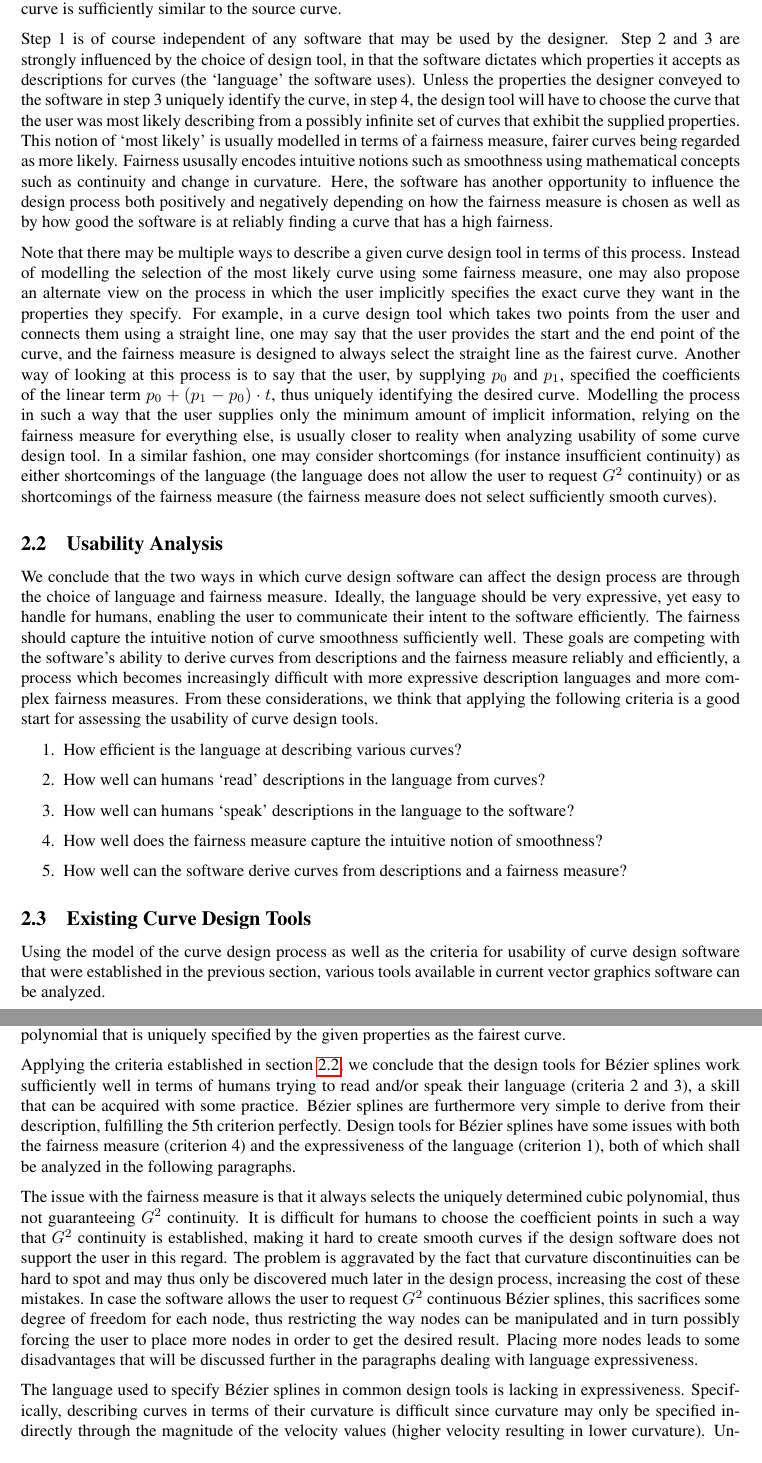
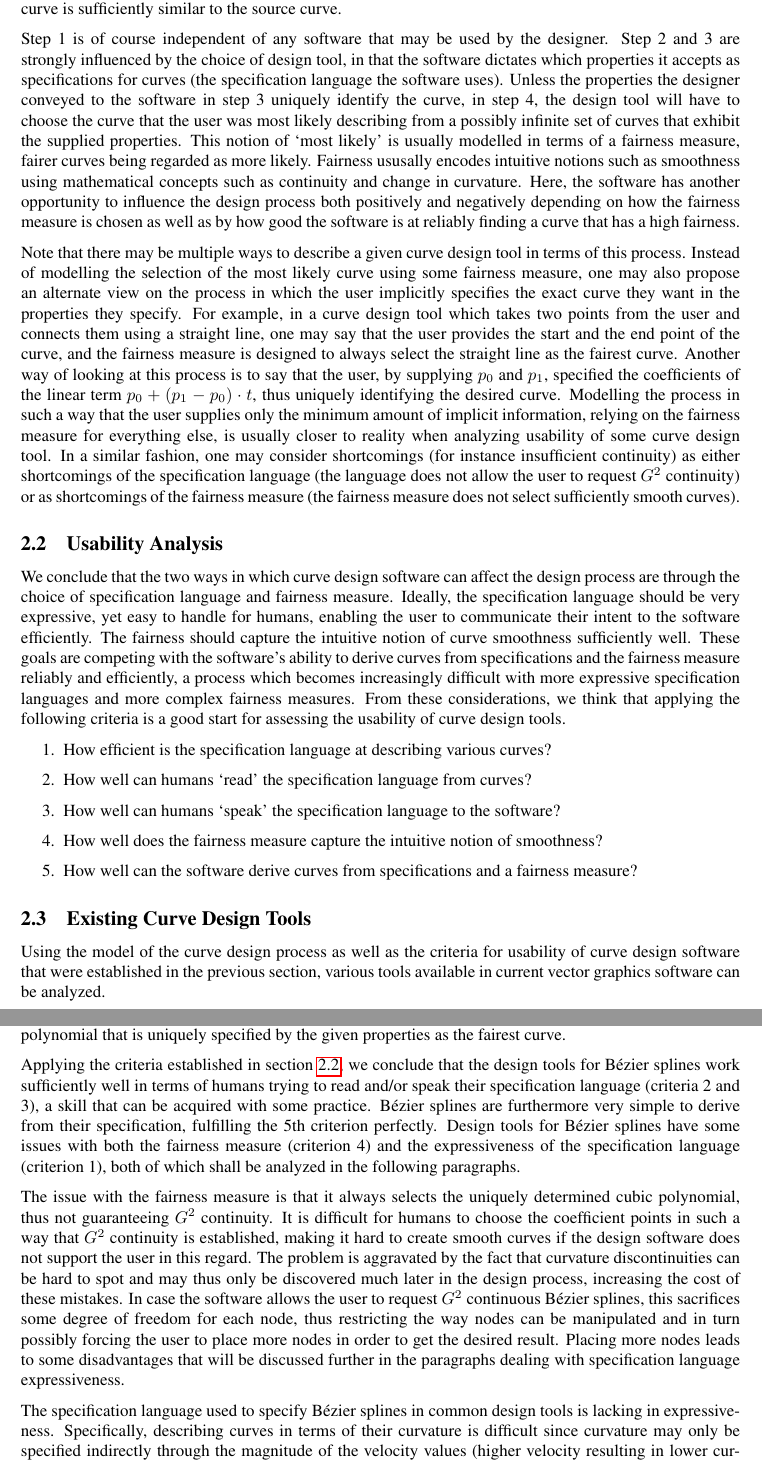
Before and after one commit to julianbrunner/kurve, a LaTeX paper (idp/documentation/paper.tex): two parts of pages 2 and 3 of 7, joined at a grey line, cut so that both start at the same text. Compiled offline with pdfLaTeX.

Commit message:
fixed some more wording issues

```diff
--- a/idp/documentation/paper.tex
+++ b/idp/documentation/paper.tex
@@ -63,21 +62,21 @@
 
 			Steps 2 to 4 are then repeated on portions of the curve in order to make small adjustments until the result curve is sufficiently similar to the source curve.
 
-			Step 1 is of course independent of any software that may be used by the designer. Step 2 and 3 are strongly influenced by the choice of design tool, in that the software dictates which properties it accepts as descriptions for curves (the `language' the software uses). Unless the properties the designer conveyed to the software in step 3 uniquely identify the curve, in step 4, the design tool will have to choose the curve that the user was most likely describing from a possibly infinite set of curves that exhibit the supplied properties. This notion of `most likely' is usually modelled in terms of a fairness measure, fairer curves being regarded as more likely. Fairness ususally encodes intuitive notions such as smoothness using mathematical concepts such as continuity and change in curvature. Here, the software has another opportunity to influence the design process both positively and negatively depending on how the fairness measure is chosen as well as by how good the software is at reliably finding a curve that has a high fairness.
+			Step 1 is of course independent of any software that may be used by the designer. Step 2 and 3 are strongly influenced by the choice of design tool, in that the software dictates which properties it accepts as specifications for curves (the specification language the software uses). Unless the properties the designer conveyed to the software in step 3 uniquely identify the curve, in step 4, the design tool will have to choose the curve that the user was most likely describing from a possibly infinite set of curves that exhibit the supplied properties. This notion of `most likely' is usually modelled in terms of a fairness measure, fairer curves being regarded as more likely. Fairness ususally encodes intuitive notions such as smoothness using mathematical concepts such as continuity and change in curvature. Here, the software has another opportunity to influence the design process both positively and negatively depending on how the fairness measure is chosen as well as by how good the software is at reliably finding a curve that has a high fairness.
 
-			Note that there may be multiple ways to describe a given curve design tool in terms of this process. Instead of modelling the selection of the most likely curve using some fairness measure, one may also propose an alternate view on the process in which the user implicitly specifies the exact curve they want in the properties they specify. For example, in a curve design tool which takes two points from the user and connects them using a straight line, one may say that the user provides the start and the end point of the curve, and the fairness measure is designed to always select the straight line as the fairest curve. Another way of looking at this process is to say that the user, by supplying \(p_0\) and \(p_1\), specified the coefficients of the linear term \(p_0 + (p_1 - p_0) \cdot t\), thus uniquely identifying the desired curve. Modelling the process in such a way that the user supplies only the minimum amount of implicit information, relying on the fairness measure for everything else, is usually closer to reality when analyzing usability of some curve design tool. In a similar fashion, one may consider shortcomings (for instance insufficient continuity) as either shortcomings of the language (the language does not allow the user to request \(G^2\) continuity) or as shortcomings of the fairness measure (the fairness measure does not select sufficiently smooth curves).
+			Note that there may be multiple ways to describe a given curve design tool in terms of this process. Instead of modelling the selection of the most likely curve using some fairness measure, one may also propose an alternate view on the process in which the user implicitly specifies the exact curve they want in the properties they specify. For example, in a curve design tool which takes two points from the user and connects them using a straight line, one may say that the user provides the start and the end point of the curve, and the fairness measure is designed to always select the straight line as the fairest curve. Another way of looking at this process is to say that the user, by supplying \(p_0\) and \(p_1\), specified the coefficients of the linear term \(p_0 + (p_1 - p_0) \cdot t\), thus uniquely identifying the desired curve. Modelling the process in such a way that the user supplies only the minimum amount of implicit information, relying on the fairness measure for everything else, is usually closer to reality when analyzing usability of some curve design tool. In a similar fashion, one may consider shortcomings (for instance insufficient continuity) as either shortcomings of the specification language (the language does not allow the user to request \(G^2\) continuity) or as shortcomings of the fairness measure (the fairness measure does not select sufficiently smooth curves).
 
 		\subsection{Usability Analysis}
 		\label{section:usability_analysis}
 
-			We conclude that the two ways in which curve design software can affect the design process are through the choice of language and fairness measure. Ideally, the language should be very expressive, yet easy to handle for humans, enabling the user to communicate their intent to the software efficiently. The fairness should capture the intuitive notion of curve smoothness sufficiently well. These goals are competing with the software's ability to derive curves from descriptions and the fairness measure reliably and efficiently, a process which becomes increasingly difficult with more expressive description languages and more complex fairness measures. From these considerations, we think that applying the following criteria is a good start for assessing the usability of curve design tools.
+			We conclude that the two ways in which curve design software can affect the design process are through the choice of specification language and fairness measure. Ideally, the specification language should be very expressive, yet easy to handle for humans, enabling the user to communicate their intent to the software efficiently. The fairness should capture the intuitive notion of curve smoothness sufficiently well. These goals are competing with the software's ability to derive curves from specifications and the fairness measure reliably and efficiently, a process which becomes increasingly difficult with more expressive specification languages and more complex fairness measures. From these considerations, we think that applying the following criteria is a good start for assessing the usability of curve design tools.
 
 			\begin{enumerate}
-				\item How efficient is the language at describing various curves?
-				\item How well can humans `read' descriptions in the language from curves?
-				\item How well can humans `speak' descriptions in the language to the software?
+				\item How efficient is the specification language at describing various curves?
+				\item How well can humans `read' the specification language from curves?
+				\item How well can humans `speak' the specification language to the software?
 				\item How well does the fairness measure capture the intuitive notion of smoothness?
-				\item How well can the software derive curves from descriptions and a fairness measure?
+				\item How well can the software derive curves from specifications and a fairness measure?
 			\end{enumerate}
 
 		\subsection{Existing Curve Design Tools}
@@ -94,11 +93,11 @@
 
 				When applying the model introduced in section \ref{section:curve_design_process} to Bézier spline design tools, there are two possibilities for modelling the fairness measure. One way to view things is to assume that the user, in supplying the four coefficient points of each curve segment, uniquely specifies each segment and thus the entire curve, leaving no room for choosing a curve according to some fairness measure. Since users usually don't think about Bézier splines that way, it is more practical to assume that the user only supplies both point and velocity at the start and end of each curve segment, with a fairness measure designed to always choose the cubic polynomial that is uniquely specified by the given properties as the fairest curve.
 
-				Applying the criteria established in section \ref{section:usability_analysis}, we conclude that the design tools for Bézier splines work sufficiently well in terms of humans trying to read and/or speak their language (criteria 2 and 3), a skill that can be acquired with some practice. Bézier splines are furthermore very simple to derive from their description, fulfilling the 5th criterion perfectly. Design tools for Bézier splines have some issues with both the fairness measure (criterion 4) and the expressiveness of the language (criterion 1), both of which shall be analyzed in the following paragraphs.
+				Applying the criteria established in section \ref{section:usability_analysis}, we conclude that the design tools for Bézier splines work sufficiently well in terms of humans trying to read and/or speak their specification language (criteria 2 and 3), a skill that can be acquired with some practice. Bézier splines are furthermore very simple to derive from their specification, fulfilling the 5th criterion perfectly. Design tools for Bézier splines have some issues with both the fairness measure (criterion 4) and the expressiveness of the specification language (criterion 1), both of which shall be analyzed in the following paragraphs.
 
-				The issue with the fairness measure is that it always selects the uniquely determined cubic polynomial, thus not guaranteeing \(G^2\) continuity. It is difficult for humans to choose the coefficient points in such a way that \(G^2\) continuity is established, making it hard to create smooth curves if the design software does not support the user in this regard. The problem is aggravated by the fact that curvature discontinuities can be hard to spot and may thus only be discovered much later in the design process, increasing the cost of these mistakes. In case the software allows the user to request \(G^2\) continuous Bézier splines, this sacrifices some degree of freedom for each node, thus restricting the way nodes can be manipulated and in turn possibly forcing the user to place more nodes in order to get the desired result. Placing more nodes leads to some disadvantages that will be discussed further in the paragraphs dealing with language expressiveness.
+				The issue with the fairness measure is that it always selects the uniquely determined cubic polynomial, thus not guaranteeing \(G^2\) continuity. It is difficult for humans to choose the coefficient points in such a way that \(G^2\) continuity is established, making it hard to create smooth curves if the design software does not support the user in this regard. The problem is aggravated by the fact that curvature discontinuities can be hard to spot and may thus only be discovered much later in the design process, increasing the cost of these mistakes. In case the software allows the user to request \(G^2\) continuous Bézier splines, this sacrifices some degree of freedom for each node, thus restricting the way nodes can be manipulated and in turn possibly forcing the user to place more nodes in order to get the desired result. Placing more nodes leads to some disadvantages that will be discussed further in the paragraphs dealing with specification language expressiveness.
 
-				The language used to specify Bézier splines in common design tools is lacking in expressiveness. Specifically, describing curves in terms of their curvature is difficult since curvature may only be specified indirectly through the magnitude of the velocity values (higher velocity resulting in lower curvature). Unfortunately, this is also very dependent on the point and velocity coefficients at the other end of the spline segment. There is also no way to directly specify linearly changing curvature. This makes specifying curvature very tedious, and in case the winding angle of the curve segment is large enough, actually impossible, forcing the designer to use additional nodes in order to get the desired result. Using an excessive number of nodes makes it more tedious and time-consuming for the designer to create and/or modify such curves, since many nodes and handles have to be created or moved in order to change the overall curve. It also sacrifices smoothness, since it's easy to accidently introduce subtle bumps in the curve when using a large number of nodes. Another issue is that without software support for \(G^2\) continuity, using more nodes usually also introduces more points where curvature is not continuous. In cases where the curvature is an important property of the curve (for example the constant curvature of circle arcs, or the linearly changing curvature of spirals), it may be very difficult to specify these properties indirectly using the coefficient points.
+				The specification language used to specify Bézier splines in common design tools is lacking in expressiveness. Specifically, describing curves in terms of their curvature is difficult since curvature may only be specified indirectly through the magnitude of the velocity values (higher velocity resulting in lower curvature). Unfortunately, this is also very dependent on the point and velocity coefficients at the other end of the spline segment. There is also no way to directly specify linearly changing curvature. This makes specifying curvature very tedious, and in case the winding angle of the curve segment is large enough, actually impossible, forcing the designer to use additional nodes in order to get the desired result. Using an excessive number of nodes makes it more tedious and time-consuming for the designer to create and/or modify such curves, since many nodes and handles have to be created or moved in order to change the overall curve. It also sacrifices smoothness, since it's easy to accidently introduce subtle bumps in the curve when using a large number of nodes. Another issue is that without software support for \(G^2\) continuity, using more nodes usually also introduces more points where curvature is not continuous. In cases where the curvature is an important property of the curve (for example the constant curvature of circle arcs, or the linearly changing curvature of spirals), it may be very difficult to specify these properties indirectly using the coefficient points.
 
 				\begin{figure}[htb]
 					\centering
```
Also changed, not shown: idp/documentation/paper.tex (7 more changed lines).
